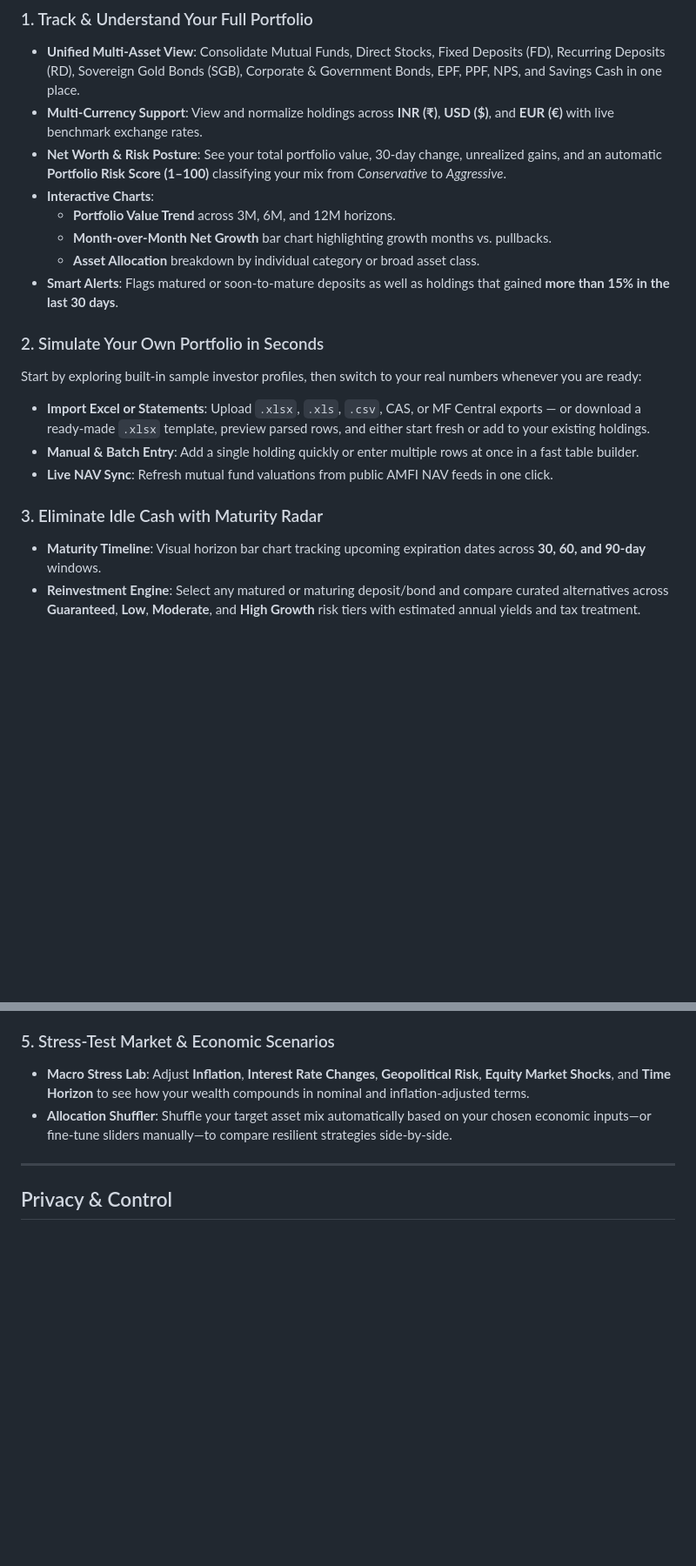
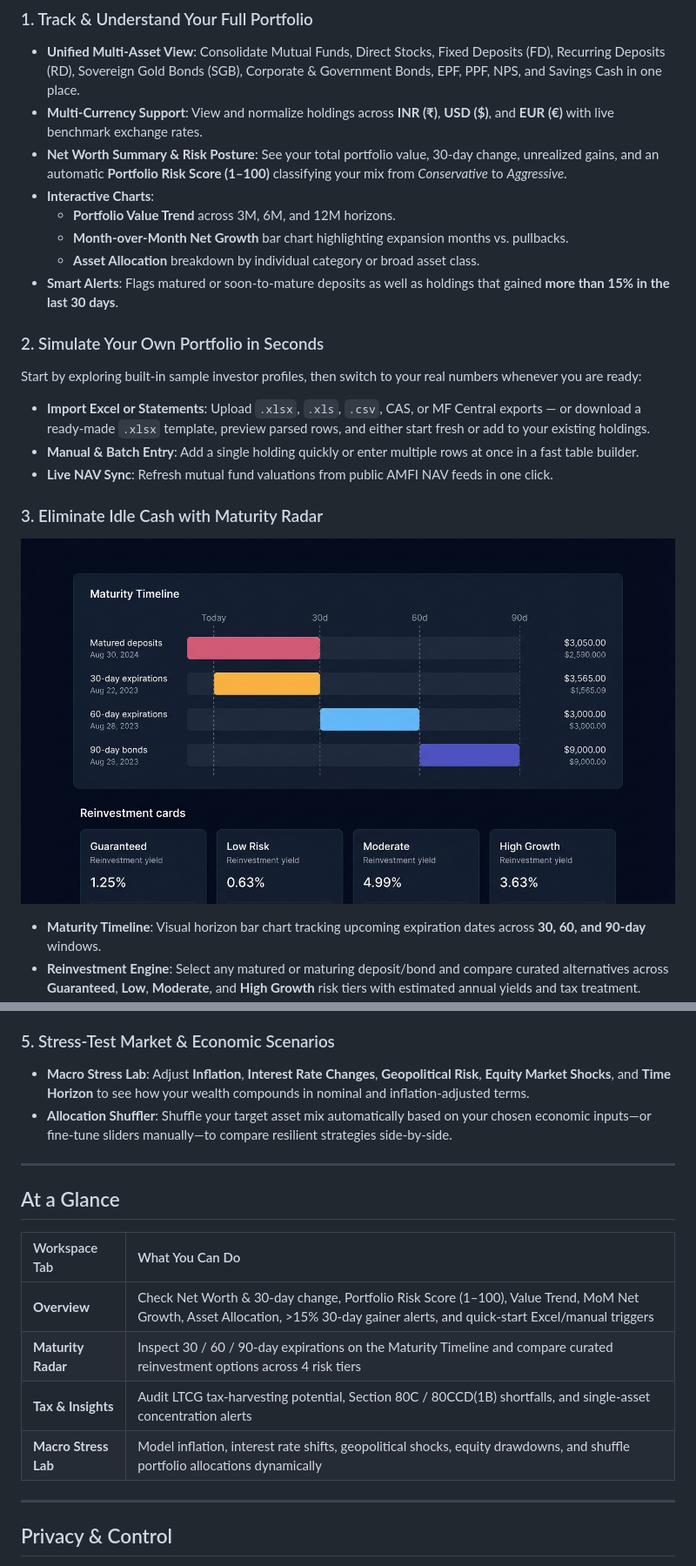
Before and after one commit to prateek-js/vestora, a Markdown page: README.md, 2 parts joined by grey strips. Shown at 87% size. Drawn GitHub-style; pictures changed too: docs/images/maturity-timeline.jpg (added); blank space fills up the shorter version.

Commit message:
docs: add dashboard visuals and workflow diagram to README

```diff
--- a/README.md
+++ b/README.md
@@ -9,10 +22,10 @@
 ### 1. Track & Understand Your Full Portfolio
 - **Unified Multi-Asset View**: Consolidate Mutual Funds, Direct Stocks, Fixed Deposits (FD), Recurring Deposits (RD), Sovereign Gold Bonds (SGB), Corporate & Government Bonds, EPF, PPF, NPS, and Savings Cash in one place.
 - **Multi-Currency Support**: View and normalize holdings across **INR (₹)**, **USD ($)**, and **EUR (€)** with live benchmark exchange rates.
-- **Net Worth & Risk Posture**: See your total portfolio value, 30-day change, unrealized gains, and an automatic **Portfolio Risk Score (1–100)** classifying your mix from *Conservative* to *Aggressive*.
+- **Net Worth Summary & Risk Posture**: See your total portfolio value, 30-day change, unrealized gains, and an automatic **Portfolio Risk Score (1–100)** classifying your mix from *Conservative* to *Aggressive*.
 - **Interactive Charts**:
   - **Portfolio Value Trend** across 3M, 6M, and 12M horizons.
-  - **Month-over-Month Net Growth** bar chart highlighting growth months vs. pullbacks.
+  - **Month-over-Month Net Growth** bar chart highlighting expansion months vs. pullbacks.
   - **Asset Allocation** breakdown by individual category or broad asset class.
 - **Smart Alerts**: Flags matured or soon-to-mature deposits as well as holdings that gained **more than 15% in the last 30 days**.
 
@@ -23,6 +36,9 @@ Start by exploring built-in sample investor profiles, then switch to your real n
 - **Live NAV Sync**: Refresh mutual fund valuations from public AMFI NAV feeds in one click.
 
 ### 3. Eliminate Idle Cash with Maturity Radar
+
+![Vestora Maturity Timeline](docs/images/maturity-timeline.jpg)
+
 - **Maturity Timeline**: Visual horizon bar chart tracking upcoming expiration dates across **30, 60, and 90-day** windows.
 - **Reinvestment Engine**: Select any matured or maturing deposit/bond and compare curated alternatives across **Guaranteed**, **Low**, **Moderate**, and **High Growth** risk tiers with estimated annual yields and tax treatment.
 
@@ -37,6 +53,17 @@ Start by exploring built-in sample investor profiles, then switch to your real n
 
 ---
 
+## At a Glance
+
+| Workspace Tab | What You Can Do |
+| :--- | :--- |
+| **Overview** | Check Net Worth & 30-day change, Portfolio Risk Score (1–100), Value Trend, MoM Net Growth, Asset Allocation, >15% 30-day gainer alerts, and quick-start Excel/manual triggers |
+| **Maturity Radar** | Inspect 30 / 60 / 90-day expirations on the Maturity Timeline and compare curated reinvestment options across 4 risk tiers |
+| **Tax & Insights** | Audit LTCG tax-harvesting potential, Section 80C / 80CCD(1B) shortfalls, and single-asset concentration alerts |
+| **Macro Stress Lab** | Model inflation, interest rate shifts, geopolitical shocks, equity drawdowns, and shuffle portfolio allocations dynamically |
+
+---
+
 ## Privacy & Control
 
 - **We don't store your data with us**: There are no accounts, no sign-ups, and no external servers saving your financial records. Your spreadsheets and entries stay privately on your device.
```
Also changed, not shown: other parts of README.md (+14 -1 lines), docs/images/overview-dashboard.jpg (added).
